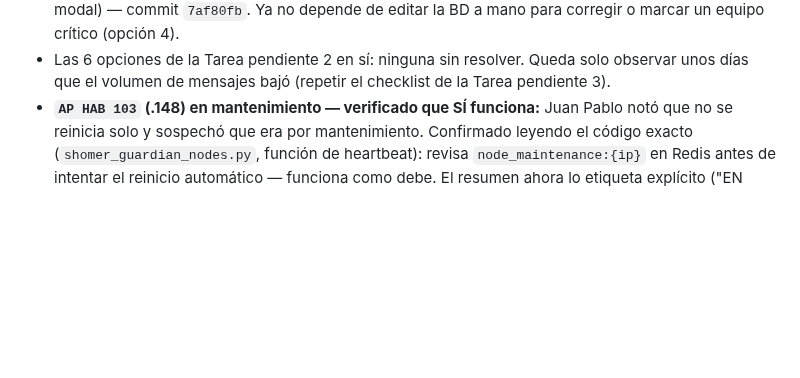
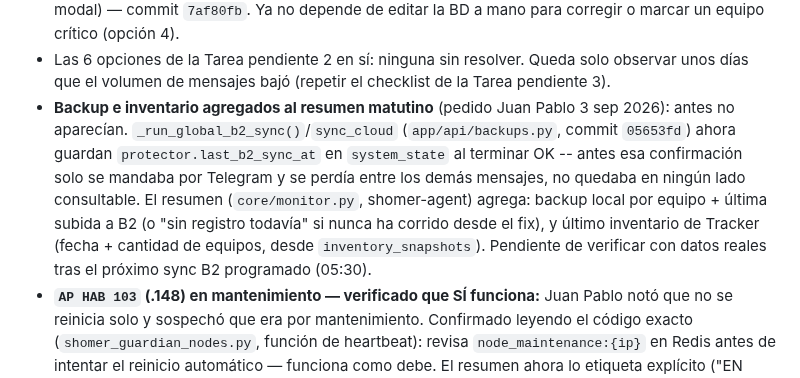
Before and after one commit to Jpad2025/shomer-sentinel, a Markdown page: CLAUDE.md, the part around the change. Rendered like a GitHub page; blank space fills up the shorter version.

Commit message:
Sesion 80: documentar backup+inventario agregados al resumen diario

```diff
--- a/CLAUDE.md
+++ b/CLAUDE.md
@@ -1047,6 +1047,14 @@ Protector, Inframonitor, NOC, Incidents, Audit, Reports, Technician, Topología
   corregir o marcar un equipo crítico (opción 4).
 - Las 6 opciones de la Tarea pendiente 2 en sí: ninguna sin resolver. Queda solo observar unos
   días que el volumen de mensajes bajó (repetir el checklist de la Tarea pendiente 3).
+- **Backup e inventario agregados al resumen matutino** (pedido Juan Pablo 3 sep 2026): antes no
+  aparecían. `_run_global_b2_sync()`/`sync_cloud` (`app/api/backups.py`, commit `05653fd`) ahora
+  guardan `protector.last_b2_sync_at` en `system_state` al terminar OK -- antes esa confirmación
+  solo se mandaba por Telegram y se perdía entre los demás mensajes, no quedaba en ningún lado
+  consultable. El resumen (`core/monitor.py`, shomer-agent) agrega: backup local por equipo +
+  última subida a B2 (o "sin registro todavía" si nunca ha corrido desde el fix), y último
+  inventario de Tracker (fecha + cantidad de equipos, desde `inventory_snapshots`). Pendiente de
+  verificar con datos reales tras el próximo sync B2 programado (05:30).
 - **`AP HAB 103` (.148) en mantenimiento — verificado que SÍ funciona:** Juan Pablo notó que no
   se reinicia solo y sospechó que era por mantenimiento. Confirmado leyendo el código exacto
   (`shomer_guardian_nodes.py`, función de heartbeat): revisa `node_maintenance:{ip}` en Redis
```
